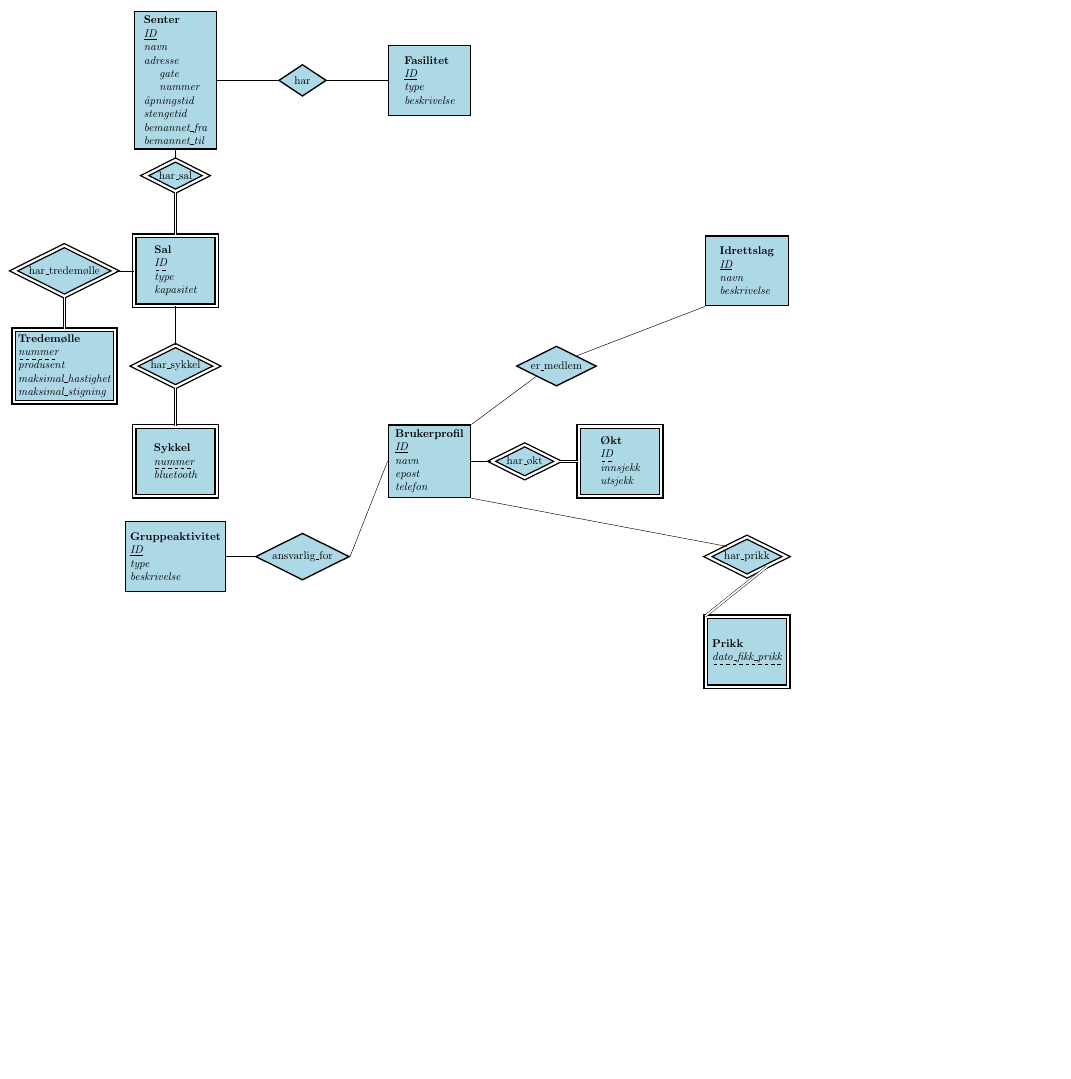
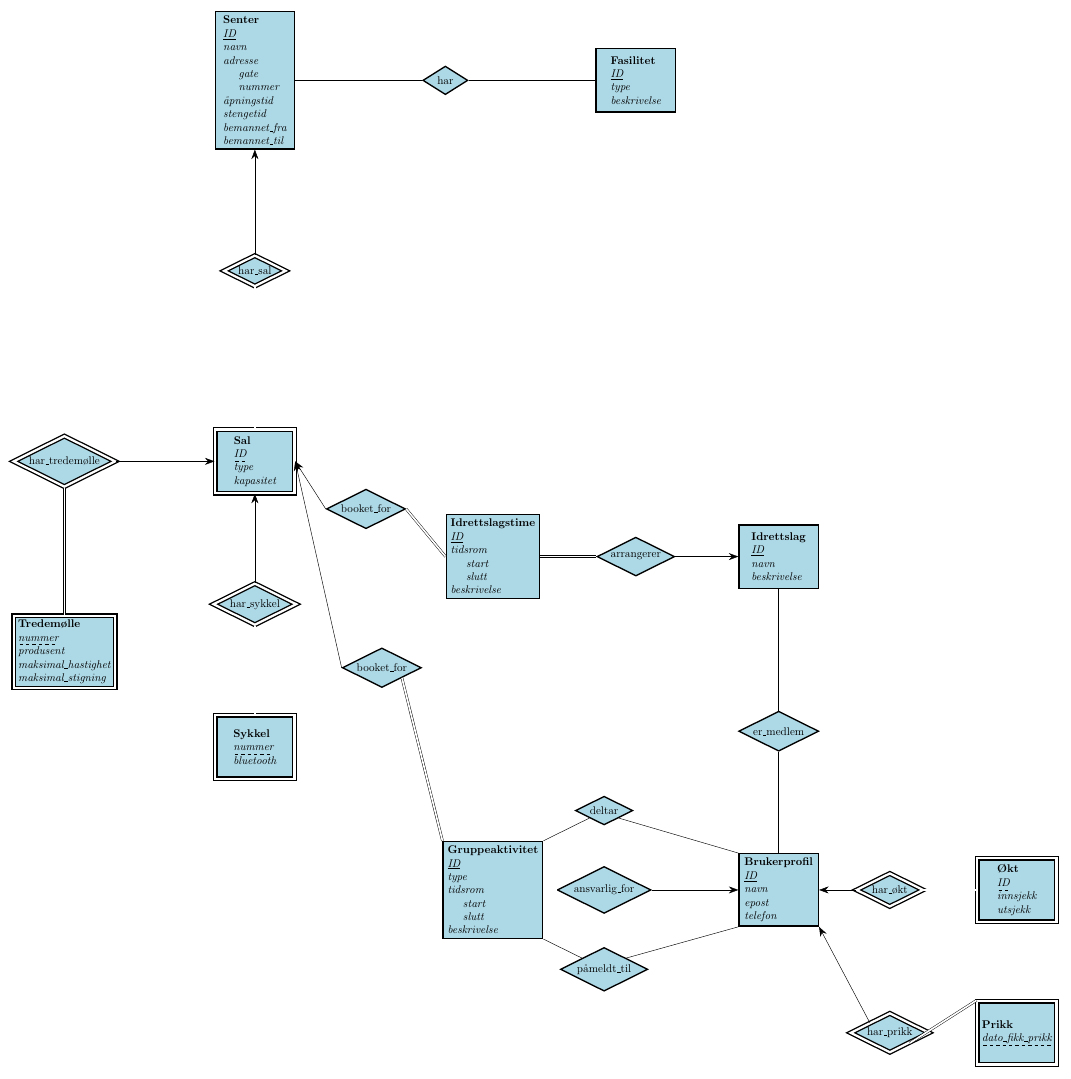
Before and after one commit to filsifetto/TDT4145_project, a LaTeX figure (database-modeling/ER-diagram.tex): the whole page, the shorter picture padded with empty space. Compiled offline with pdfLaTeX.

Commit message:
ish ferdig ER-diagram

```diff
--- a/database-modeling/ER-diagram.tex
+++ b/database-modeling/ER-diagram.tex
@@ -33,21 +34,21 @@
   every relationship/.style={
     fill=entityblue,
     aspect=2,
-    minimum width=1.5cm,
-    minimum height=1cm,
+    minimum width=1.4cm,
+    minimum height=0.9cm,
     inner sep=2pt,
   },
   every ident relationship/.style={
     fill=entityblue,
     aspect=2,
-    minimum width=1.5cm,
-    minimum height=1cm,
+    minimum width=1.4cm,
+    minimum height=0.9cm,
     inner sep=2pt,
   }
 ]
 
-  % === VENSTRE KOLONNE: Senter-stammen + Gruppeaktivitet ===
-  \node[entity] (senter) at (0, 10) {\entnavn{Senter}\\
+  % ========== SONE 1: Senter og Fasilitet (øverst) ==========
+  \node[entity] (senter) at (0, 21) {\entnavn{Senter}\\
     \key{ID}\\
     navn\\
     adresse\\
@@ -57,73 +58,120 @@
     stengetid\\
     bemannet\_fra\\
     bemannet\_til};
-  \node[ident relationship] (senter-sal) at (0, 7) {\normalsize har\_sal};
-  \node[weak entity] (sal) at (0, 4) {\entnavn{Sal}\\
+  \node[relationship] (senter-fasilitet) at (6, 21) {\normalsize har};
+  \node[entity] (fasilitet) at (12, 21) {\entnavn{Fasilitet}\\
+    \key{ID}\\
+    type\\
+    beskrivelse};
+
+  % ========== SONE 2: Senter → Sal → Tredemølle / Sykkel (venstre vertikal kjede) ==========
+  \node[ident relationship] (senter-sal) at (0, 15) {\normalsize har\_sal};
+  \node[weak entity] (sal) at (0, 9) {\entnavn{Sal}\\
     \dashuline{ID}\\
     type\\
     kapasitet};
-  \node[ident relationship] (sal-tredemolle) at (-3.5, 4) {\normalsize har\_tredemølle};
-  \node[weak entity] (tredemolle) at (-3.5, 1) {\entnavn{Tredemølle}\\
+  \node[ident relationship] (sal-tredemolle) at (-6, 9) {\normalsize har\_tredemølle};
+  \node[weak entity] (tredemolle) at (-6, 3) {\entnavn{Tredemølle}\\
     \dashuline{nummer}\\
     produsent\\
     maksimal\_hastighet\\
     maksimal\_stigning};
-  \node[ident relationship] (sal-sykkel) at (0, 1) {\normalsize har\_sykkel};
-  \node[weak entity] (sykkel) at (0, -2) {\entnavn{Sykkel}\\
+  \node[ident relationship] (sal-sykkel) at (0, 4.5) {\normalsize har\_sykkel};
+  \node[weak entity] (sykkel) at (0, 0) {\entnavn{Sykkel}\\
     \dashuline{nummer}\\
     bluetooth};
-  \node[entity] (gruppe) at (0, -5) {\entnavn{Gruppeaktivitet}\\
+
+  % ========== SONE 3: Idrettslagstime (sentrum) – booket_for fra Sal ==========
+  \node[entity] (idrettslagstime) at (7.5, 6) {\entnavn{Idrettslagstime}\\
+    \key{ID}\\
+    tidsrom\\
+    \hspace{1em} start\\
+    \hspace{1em} slutt\\
+    beskrivelse};
+  \node[relationship] (booket-for-sal) at (3.5, 7.5) {\normalsize booket\_for};
+  \node[relationship] (booket-for-gruppe) at (4, 2.5) {\normalsize booket\_for};
+  \node[relationship] (arrangerer) at (12, 6) {\normalsize arrangerer};
+  \node[entity] (idrett) at (16.5, 6) {\entnavn{Idrettslag}\\
+    \key{ID}\\
+    navn\\
+    beskrivelse};
+
+  % ========== SONE 4: Gruppeaktivitet og Brukerprofil ==========
+  \node[entity] (gruppe) at (7.5, -4.5) {\entnavn{Gruppeaktivitet}\\
     \key{ID}\\
     type\\
+    tidsrom\\
+    \hspace{1em} start\\
+    \hspace{1em} slutt\\
     beskrivelse};
-
-  % === ØVERSTE RAD: Senter -- har -- Fasilitet ===
-  \node[relationship] (senter-fasilitet) at (4, 10) {\normalsize har};
-  \node[entity] (fasilitet) at (8, 10) {\entnavn{Fasilitet}\\
-    \key{ID}\\
-    type\\
-    beskrivelse};
-
-  % === MIDTRAD: Gruppeaktivitet -- ansvarlig_for -- Brukerprofil -- har_økt -- Økt ===
-  \node[relationship] (ansvarlig-for) at (4, -5) {\normalsize ansvarlig\_for};
-  \node[entity] (bruker) at (8, -2) {\entnavn{Brukerprofil}\\
+  \node[relationship] (ansvarlig-for) at (11, -4.5) {\normalsize ansvarlig\_for};
+  \node[relationship] (deltar) at (11, -2) {\normalsize deltar};
+  \node[relationship] (pameldt-til) at (11, -7) {\normalsize påmeldt\_til};
+  \node[entity] (bruker) at (16.5, -4.5) {\entnavn{Brukerprofil}\\
     \key{ID}\\
     navn\\
     epost\\
     telefon};
-  \node[ident relationship] (bruker-okt) at (11, -2) {\normalsize har\_økt};
-  \node[weak entity] (okt) at (14, -2) {\entnavn{Økt}\\
+
+  % ========== SONE 5: Brukerprofil → Økt og Prikk ==========
+  \node[ident relationship] (bruker-okt) at (20, -4.5) {\normalsize har\_økt};
+  \node[weak entity] (okt) at (24, -4.5) {\entnavn{Økt}\\
     \dashuline{ID}\\
     innsjekk\\
     utsjekk};
-
-  % === HØYRE KOLONNE: er_medlem, Idrettslag, har_prikk, Prikk ===
-  \node[relationship] (er-medlem) at (12, 1) {\normalsize er\_medlem};
-  \node[entity] (idrett) at (18, 4) {\entnavn{Idrettslag}\\
-    \key{ID}\\
-    navn\\
-    beskrivelse};
-  \node[ident relationship] (bruker-prikk) at (18, -5) {\normalsize har\_prikk};
-  \node[weak entity] (prikk) at (18, -8) {\entnavn{Prikk}\\
+  \node[ident relationship] (bruker-prikk) at (20, -9) {\normalsize har\_prikk};
+  \node[weak entity] (prikk) at (24, -9) {\entnavn{Prikk}\\
     \dashuline{dato\_fikk\_prikk}};
 
-  % Kantene med pilnotasjon for kardinalitet (pil fra relasjon mot «én»-siden)
+  % ========== Kanter ==========
+  % Senter -- har -- Fasilitet
   \draw (senter.east) -- (senter-fasilitet.west);
   \draw (fasilitet.west) -- (senter-fasilitet.east);
-  \draw (senter.south) -- (senter-sal.north);
-  \draw[double, double distance=1.5pt] (senter-sal.south) -> (sal.north);
-  \draw (sal.west) -- (sal-tredemolle.east);
-  \draw[double, double distance=1.5pt] (sal-tredemolle.south) -> (tredemolle.north);
-  \draw (sal.south) -- (sal-sykkel.north);
-  \draw[double, double distance=1.5pt] (sal-sykkel.south) -> (sykkel.north);
-  \draw (ansvarlig-for.west) -> (gruppe.east);
-  \draw (ansvarlig-for.east) -- (bruker.west);
-  \draw (bruker.east) -- (bruker-okt.west);
-  \draw[double, double distance=1.5pt] (bruker-okt.east) -> (okt.west);
-  \draw (bruker.south east) -- (bruker-prikk.north west);
-  \draw[double, double distance=1.5pt] (bruker-prikk.south east) -> (prikk.north west);
-  \draw (bruker.north east) -- (er-medlem.south west);
-  \draw (idrett.south west) -- (er-medlem.north east);
+
+  % Senter -- har_sal -- Sal
+  \draw[->] (senter-sal.north) -- (senter.south);
+  \draw[double, double distance=1.5pt] (senter-sal.south) -- (sal.north);
+
+  % Sal -- har_tredemølle -- Tredemølle
+  \draw[->] (sal-tredemolle.east) -- (sal.west);
+  \draw[double, double distance=1.5pt] (sal-tredemolle.south) -- (tredemolle.north);
+
+  % Sal -- har_sykkel -- Sykkel
+  \draw[->] (sal-sykkel.north) -- (sal.south);
+  \draw[double, double distance=1.5pt] (sal-sykkel.south) -- (sykkel.north);
+
+  % Sal -- booket_for -- Idrettslagstime
+  \draw[->] (booket-for-sal.west) -- (sal.east);
+  \draw[double, double distance=1.5pt] (idrettslagstime.west) -- (booket-for-sal.east);
+
+  % Sal -- booket_for -- Gruppeaktivitet
+  \draw[->] (booket-for-gruppe.west) -- (sal.east);
+  \draw[double, double distance=1.5pt] (gruppe.north west) -- (booket-for-gruppe.south east);
+
+  % Idrettslagstime -- arrangerer -- Idrettslag
+  \draw[double, double distance=1.5pt] (idrettslagstime.east) -- (arrangerer.west);
+  \draw[->] (arrangerer.east) -- (idrett.west);
+
+  % Idrettslag -- er_medlem -- Brukerprofil
+  \node[relationship] (er-medlem) at (16.5, 0.5) {\normalsize er\_medlem};
+  \draw (bruker.north) -- (er-medlem.south);
+  \draw (idrett.south) -- (er-medlem.north);
+
+  % Gruppeaktivitet -- deltar / ansvarlig_for / påmeldt_til -- Brukerprofil
+  \draw[double, double distance=1.5pt] (gruppe.east) -- (ansvarlig-for.west);
+  \draw[->] (ansvarlig-for.east) -- (bruker.west);
+  \draw (gruppe.north east) -- (deltar.south west);
+  \draw (bruker.north west) -- (deltar.south east);
+  \draw (gruppe.south east) -- (pameldt-til.north west);
+  \draw (bruker.south west) -- (pameldt-til.north east);
+
+  % Brukerprofil -- har_økt -- Økt
+  \draw[->] (bruker-okt.west) -- (bruker.east);
+  \draw[double, double distance=1.5pt] (bruker-okt.east) -- (okt.west);
+
+  % Brukerprofil -- har_prikk -- Prikk
+  \draw[->] (bruker-prikk.north west) -- (bruker.south east);
+  \draw[double, double distance=1.5pt] (bruker-prikk.south east) -- (prikk.north west);
 
 \end{tikzpicture}
 \end{document}
```
Also changed, not shown: database-modeling/ER-diagram.pdf, database-modeling/ER-diagram.tex (11 more changed lines), 1 other file.
